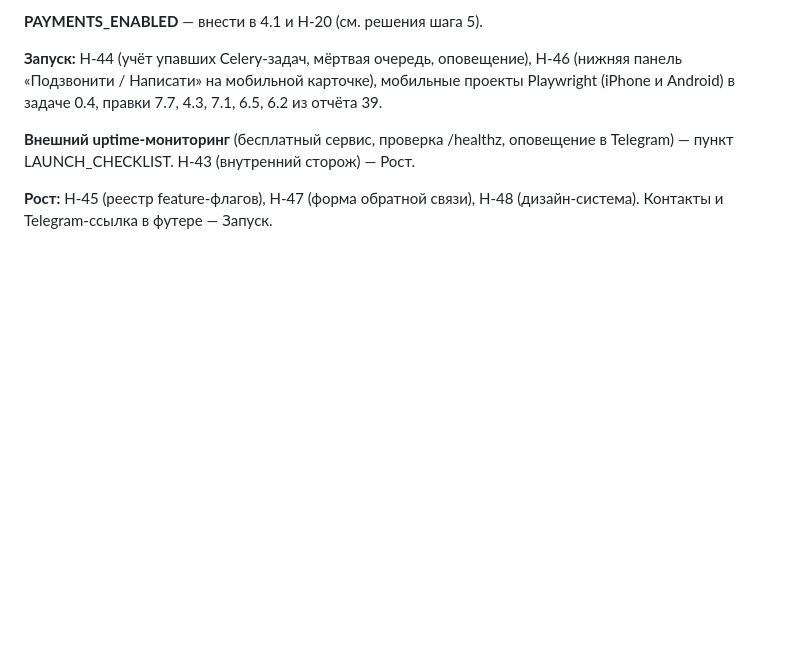
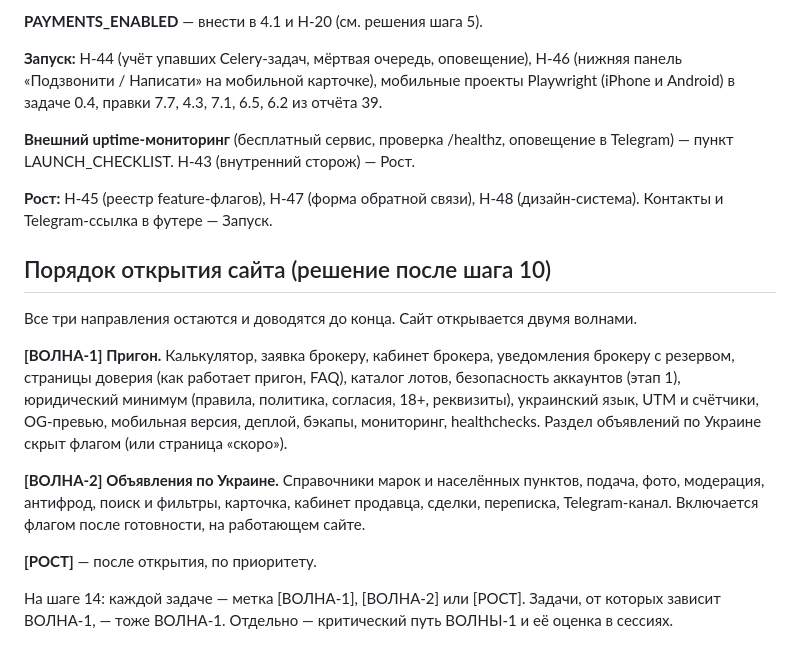
Before and after one commit to Senpai520120/AUTOforYOU, a Markdown page: docs/ANSWERS.md, the part around the change. Rendered like a GitHub page; blank space fills up the shorter version.

Commit message:
docs: порядок открытия — две волны

```diff
--- a/docs/ANSWERS.md
+++ b/docs/ANSWERS.md
@@ -201,3 +201,21 @@ LAUNCH_CHECKLIST. Н-43 (внутренний сторож) — Рост.
 
 **Рост:** Н-45 (реестр feature-флагов), Н-47 (форма обратной связи), Н-48 (дизайн-система).
 Контакты и Telegram-ссылка в футере — Запуск.
+## Порядок открытия сайта (решение после шага 10)
+
+Все три направления остаются и доводятся до конца. Сайт открывается двумя волнами.
+
+**[ВОЛНА-1] Пригон.** Калькулятор, заявка брокеру, кабинет брокера, уведомления брокеру с резервом,
+страницы доверия (как работает пригон, FAQ), каталог лотов, безопасность аккаунтов (этап 1),
+юридический минимум (правила, политика, согласия, 18+, реквизиты), украинский язык, UTM и счётчики,
+OG-превью, мобильная версия, деплой, бэкапы, мониторинг, healthchecks.
+Раздел объявлений по Украине скрыт флагом (или страница «скоро»).
+
+**[ВОЛНА-2] Объявления по Украине.** Справочники марок и населённых пунктов, подача, фото, модерация,
+антифрод, поиск и фильтры, карточка, кабинет продавца, сделки, переписка, Telegram-канал.
+Включается флагом после готовности, на работающем сайте.
+
+**[РОСТ]** — после открытия, по приоритету.
+
+На шаге 14: каждой задаче — метка [ВОЛНА-1], [ВОЛНА-2] или [РОСТ]. Задачи, от которых зависит
+ВОЛНА-1, — тоже ВОЛНА-1. Отдельно — критический путь ВОЛНЫ-1 и её оценка в сессиях.
```
